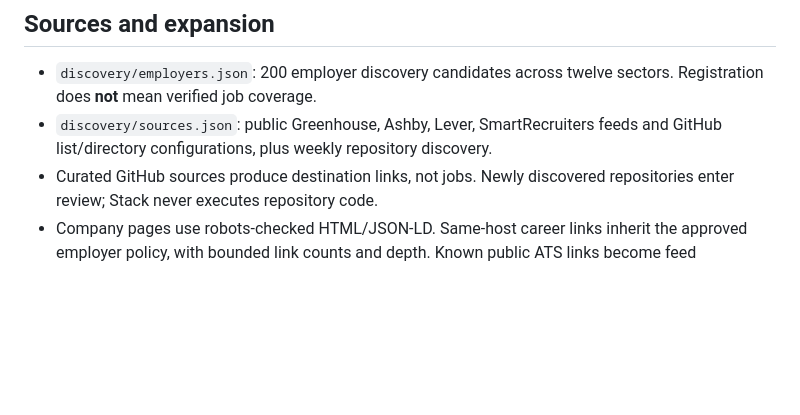
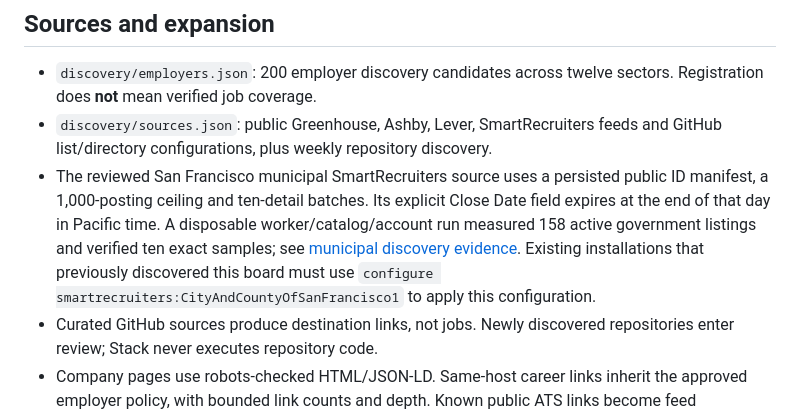
Before and after one commit to matthewkooy2/Stack, a Markdown page: docs/JOB_DISCOVERY.md, the part around the change. Drawn GitHub-style; blank space fills up the shorter version.

```diff
--- a/docs/JOB_DISCOVERY.md
+++ b/docs/JOB_DISCOVERY.md
@@ -62,6 +62,7 @@ Adzuna uses its required redirect links and bundled official logo. Its snippets
 
 - `discovery/employers.json`: 200 employer discovery candidates across twelve sectors. Registration does **not** mean verified job coverage.
 - `discovery/sources.json`: public Greenhouse, Ashby, Lever, SmartRecruiters feeds and GitHub list/directory configurations, plus weekly repository discovery.
+- The reviewed San Francisco municipal SmartRecruiters source uses a persisted public ID manifest, a 1,000-posting ceiling and ten-detail batches. Its explicit Close Date field expires at the end of that day in Pacific time. A disposable worker/catalog/account run measured 158 active government listings and verified ten exact samples; see [municipal discovery evidence](MAT19_DISCOVERY.md). Existing installations that previously discovered this board must use `configure smartrecruiters:CityAndCountyOfSanFrancisco1` to apply this configuration.
 - Curated GitHub sources produce destination links, not jobs. Newly discovered repositories enter review; Stack never executes repository code.
 - Company pages use robots-checked HTML/JSON-LD. Same-host career links inherit the approved employer policy, with bounded link counts and depth. Known public ATS links become feed candidates. Other external hosts require review.
 - Workday, Taleo, iCIMS, and similar sites are not treated as universal open APIs. Unsupported sites remain visibly in review; they are expected coverage gaps until a provider or tested adapter covers them.
```
Also changed, not shown: docs/MAT19_DISCOVERY.md (+38 -14 lines).
